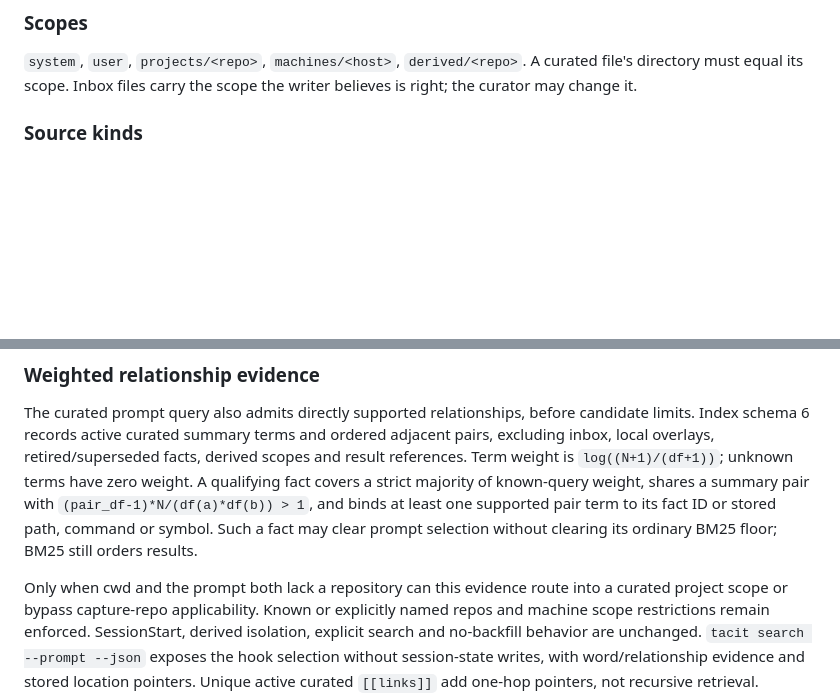
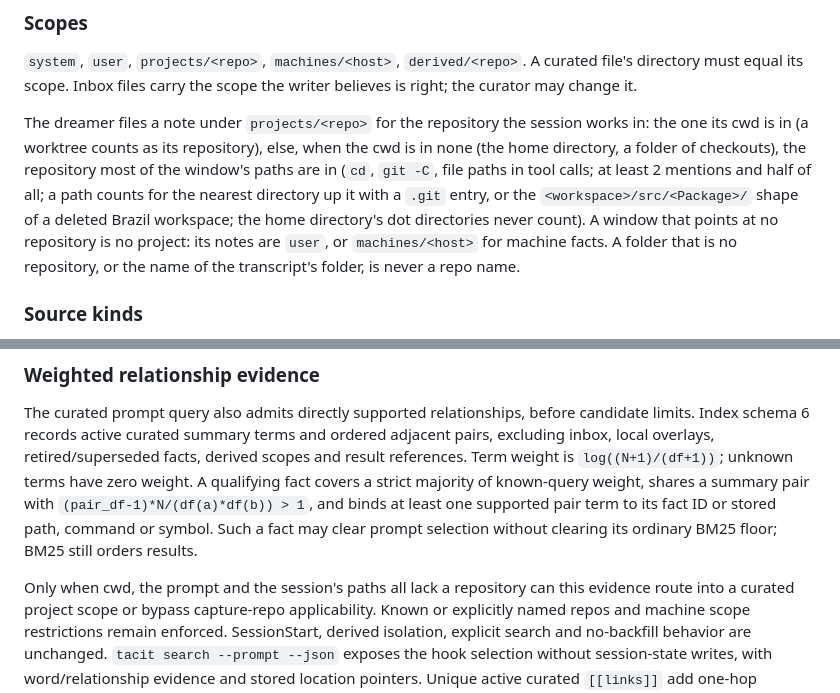
Before and after one commit to agent-sh/tacit, a Markdown page: SPEC.md, 2 parts joined by grey strips. Rendered like a GitHub page; blank space fills up the shorter version.

Commit message:
docs: SPEC scopes and delivery for the session's repo

```diff
--- a/SPEC.md
+++ b/SPEC.md
@@ -89,6 +89,8 @@ code, not a link: `fact.LinkSpans` skips it for lint L6 and for link repair.
 ### Scopes
 
 `system`, `user`, `projects/<repo>`, `machines/<host>`, `derived/<repo>`. A curated file's directory must equal its scope. Inbox files carry the scope the writer believes is right; the curator may change it.
+
+The dreamer files a note under `projects/<repo>` for the repository the session works in: the one its cwd is in (a worktree counts as its repository), else, when the cwd is in none (the home directory, a folder of checkouts), the repository most of the window's paths are in (`cd`, `git -C`, file paths in tool calls; at least 2 mentions and half of all; a path counts for the nearest directory up it with a `.git` entry, or the `<workspace>/src/<Package>/` shape of a deleted Brazil workspace; the home directory's dot directories never count). A window that points at no repository is no project: its notes are `user`, or `machines/<host>` for machine facts. A folder that is no repository, or the name of the transcript's folder, is never a repo name.
 
 ### Source kinds
 
@@ -414,7 +416,7 @@ strict majority of known-query weight, shares a summary pair with
 to its fact ID or stored path, command or symbol. Such a fact may clear prompt
 selection without clearing its ordinary BM25 floor; BM25 still orders results.
 
-Only when cwd and the prompt both lack a repository can this evidence route
+Only when cwd, the prompt and the session's paths all lack a repository can this evidence route
 into a curated project scope or bypass capture-repo applicability. Known or
 explicitly named repos and machine scope restrictions remain enforced.
 SessionStart, derived isolation, explicit search and no-backfill behavior are
```
Also changed, not shown: other parts of SPEC.md (+1 -1 lines).
